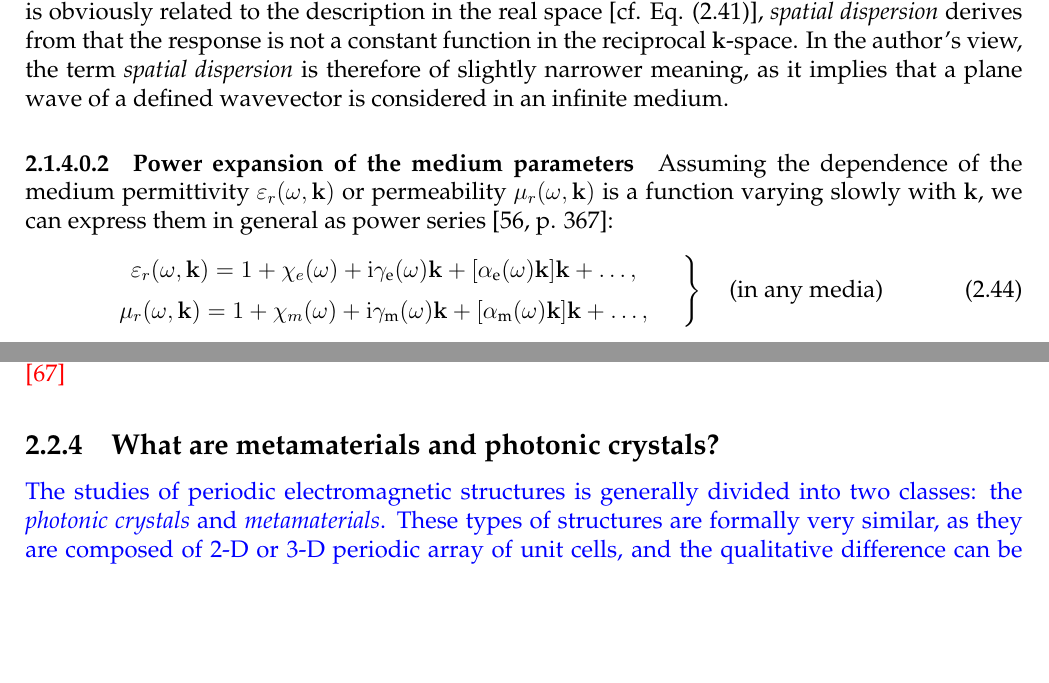
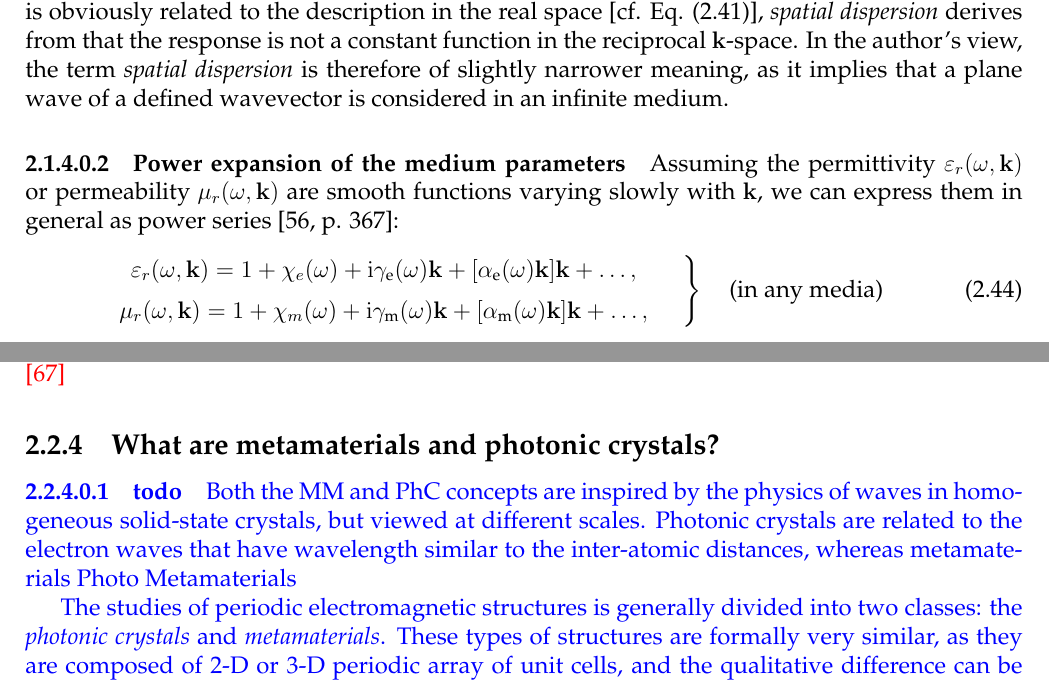
Before and after one commit to FilipDominec/thesis, a LaTeX thesis (t.tex, which reads theory.tex): two parts of pages 23 and 43 of 133 before the commit and two parts of pages 23 and 43 of 134 after it, joined at a grey line, cut so that both start at the same text, the shorter picture padded with empty space. Compiled offline with pdfLaTeX.

Commit message:
folded phc

```diff
--- a/theory.tex
+++ b/theory.tex
@@ -478,7 +478,7 @@ The terms of \textit{nonlocality} and of \textit{spatial dispersion} are used in
 
 %}}}
 \paragraph{Power expansion of the medium parameters} %{{{
-Assuming the dependence of the medium permittivity $\epsrn(\omega,\kk)$ or permeability $\murn(\omega,\kk)$ is a function varying slowly with $\kk$, we can express them in general as power series \cite[p. 367]{landau1984electrodynamics}:
+Assuming the permittivity $\epsrn(\omega,\kk)$ or permeability $\murn(\omega,\kk)$ are smooth functions varying slowly with $\kk$, we can express them in general as power series \cite[p. 367]{landau1984electrodynamics}:
 \begin{equation}
 \left.  \begin{array}{c}
 \epsrn(\omega,\kk) = 1 + \chi_e(\omega) + \ii \gamma_{\text{e}}(\omega) \kk + [\alpha_{\text{e}}(\omega) \kk] \kk + \ldots, \medskip  \\
@@ -995,13 +995,16 @@ ref Homogenisation issues - response to our paper from OpEx
 %% The tunable negative permittivity and negative permeability of percolative Fe/Al2O3 composites in radio frequency range with
 %% Negative index may arise from resonances
 
-
 \subsection{What are metamaterials and photonic crystals?} %{{{
+\paragraph{todo}%{{{
 \add{
-%% This is after the theory of eldn in periodic media.
 %% Nonresonant metamaterials (ie. in the 1st Brillouin zone, see [Kadlec2008 / Vol. 33, No. 19 / OPTICS LETTERS] and Juraj]
 %% resonant metamaterials operate in the 2nd BZ (or possibly even third or higher? )
 %% Think over, note the paper Dominec2014
+
+Both the MM and PhC concepts are inspired by the physics of waves in homogeneous solid-state crystals, but viewed at different scales. Photonic crystals are related to the electron waves that have wavelength similar to the inter-atomic distances, whereas metamaterials
+Photo
+Metamaterials
 
 The studies of periodic electromagnetic structures is generally divided into two classes: the \textit{photonic crystals} and \textit{metamaterials}. These types of structures are formally very similar, as they are composed of 2-D or 3-D periodic array of unit cells, and the qualitative difference can be found only after the interaction with an electromagnetic wave is known.
 
```
Also changed, not shown: theory.tex (19 more changed lines).
